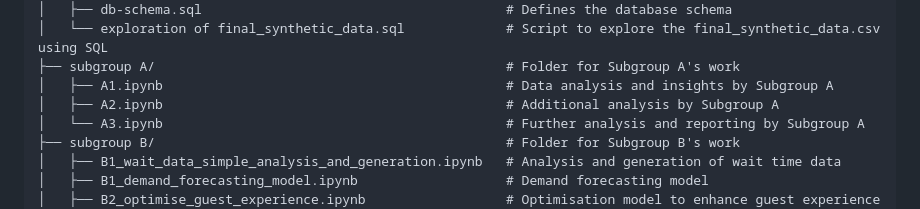
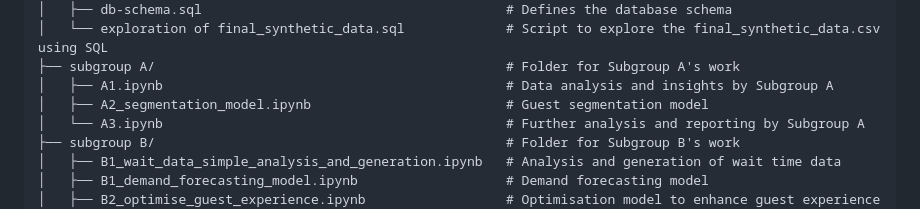
Before and after one commit to cleominz/dsa3101-group-9, a Markdown page: README.md, the part around the change. Rendered like a GitHub page.

```diff
--- a/README.md
+++ b/README.md
@@ -77,7 +77,7 @@ dsa3101-group-9/
 │   └── exploration of final_synthetic_data.sql             # Script to explore the final_synthetic_data.csv using SQL
 ├── subgroup A/                                             # Folder for Subgroup A's work
 │   ├── A1.ipynb                                            # Data analysis and insights by Subgroup A
-│   ├── A2.ipynb                                            # Additional analysis by Subgroup A
+│   ├── A2_segmentation_model.ipynb                         # Guest segmentation model
 │   └── A3.ipynb                                            # Further analysis and reporting by Subgroup A
 ├── subgroup B/                                             # Folder for Subgroup B's work
 │   ├── B1_wait_data_simple_analysis_and_generation.ipynb   # Analysis and generation of wait time data
```
